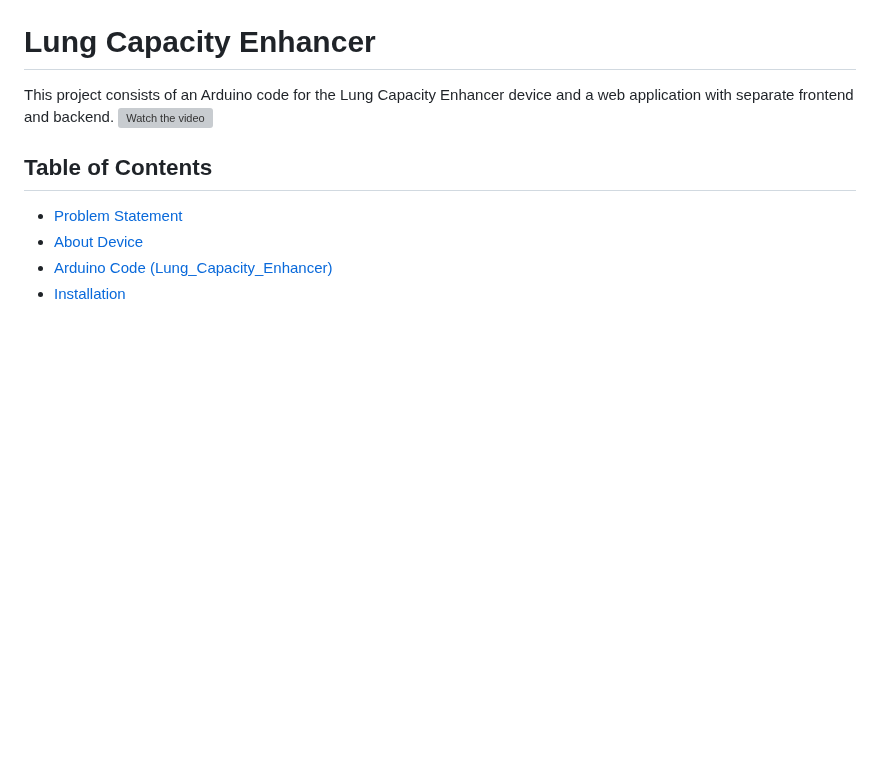
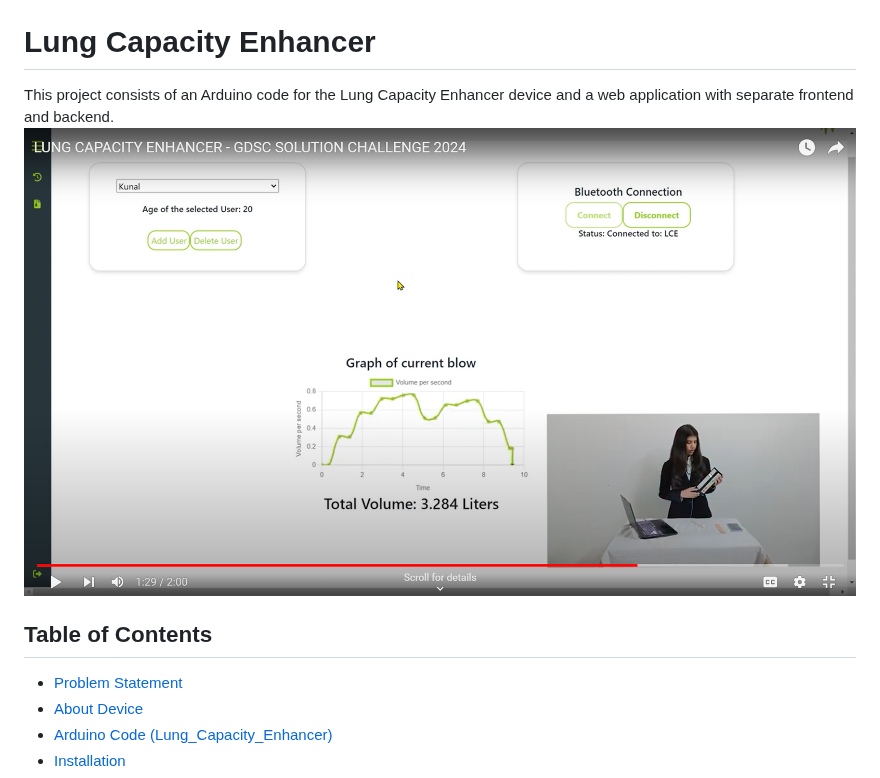
Before and after one commit to Kunal-Wagh282/Lung_Capacity_Enhancer-GDSC-Repo-, a Markdown page: README.md, the part around the change. GitHub-like rendering; blank space fills up the shorter version; grey boxes are pictures that could not be loaded.

```diff
--- a/README.md
+++ b/README.md
@@ -1,7 +1,7 @@
 # Lung Capacity Enhancer
 
 This project consists of an Arduino code for the Lung Capacity Enhancer device and a web application with separate frontend and backend.
-[![Watch the video](images/Register.png)](https://youtu.be/HmlENw9kQTE)
+[![Watch the video](media/preview.png)](https://youtu.be/HmlENw9kQTE)
 ## Table of Contents
 - [Problem Statement](#problem-statement)
 - [About Device](#about-device)
```
